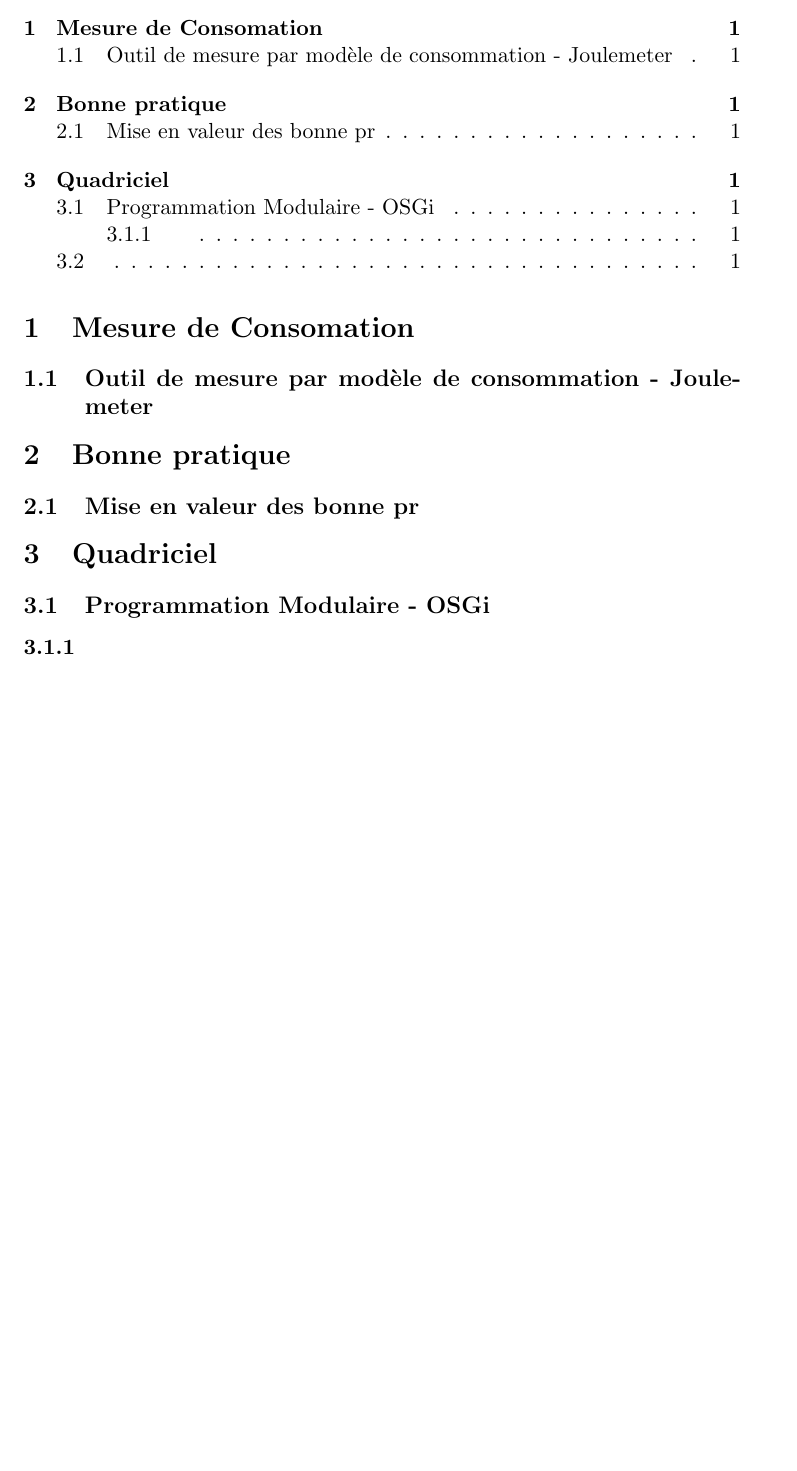
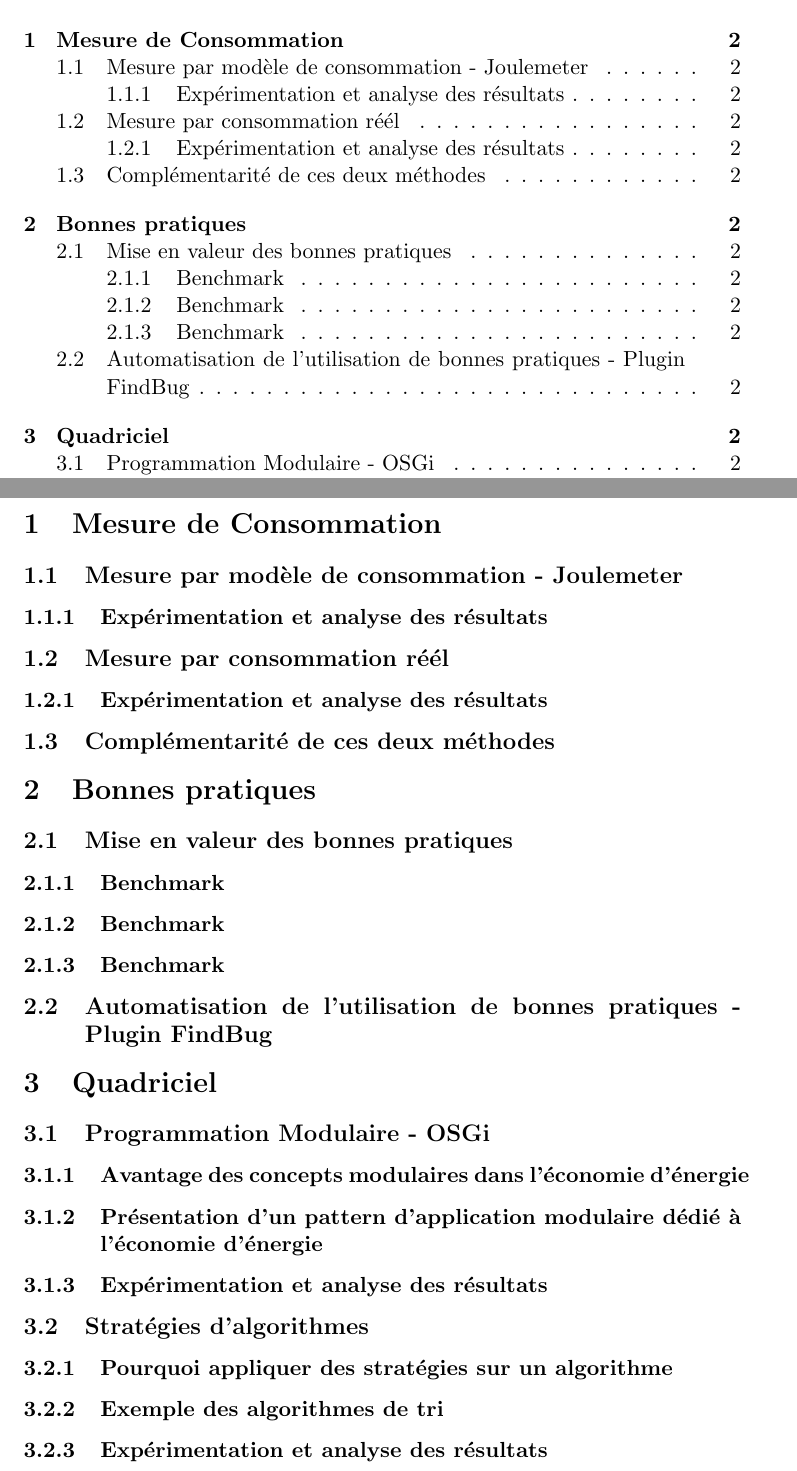
Before and after one commit to GuillaumeDelamare/eco-conception-logiciel, a LaTeX document (Plan/src/plan_contribution.tex): part of the page before the commit and two parts of pages 1 and 2 of 2 after it, the two joined at a grey line, cut so that both start at the same text, the shorter picture padded with empty space. Compiled offline with pdfLaTeX.

Commit message:
Ajout du plan des Contributions envisagé

```diff
--- a/Plan/src/plan_contribution.tex
+++ b/Plan/src/plan_contribution.tex
@@ -10,15 +10,27 @@
     \maketitle
     \tableofcontents
 
-    \section{Mesure de Consomation}
-	\subsection{Outil de mesure par modèle de consommation - Joulemeter}
+    \section{Mesure de Consommation}
+	\subsection{Mesure par modèle de consommation - Joulemeter}
+	    \subsubsection{Expérimentation et analyse des résultats}
+	\subsection{Mesure par consommation réél}
+	    \subsubsection{Expérimentation et analyse des résultats}
+	\subsection{Complémentarité de ces deux méthodes}
 
-
-    \section{Bonne pratique}
-	\subsection{Mise en valeur des  bonne pr}
+    \section{Bonnes pratiques}
+	\subsection{Mise en valeur des bonnes pratiques}
+	    \subsubsection{Benchmark}
+	    \subsubsection{Benchmark}
+	    \subsubsection{Benchmark}
+	\subsection{Automatisation de l'utilisation de bonnes pratiques - Plugin FindBug}
 
     \section{Quadriciel}
 	\subsection{Programmation Modulaire - OSGi}
-	    \subsubsection{}
-	\subsection{}
+	    \subsubsection{Avantage des concepts modulaires dans l'économie d'énergie}
+	    \subsubsection{Présentation d'un pattern d'application modulaire dédié à l'économie d'énergie}
+	    \subsubsection{Expérimentation et analyse des résultats}
+	\subsection{Stratégies d'algorithmes}
+	    \subsubsection{Pourquoi appliquer des stratégies sur un algorithme}
+	    \subsubsection{Exemple des algorithmes de tri}
+	    \subsubsection{Expérimentation et analyse des résultats}
 \end{document}
```
Also changed, not shown: Plan/plan_contribution.pdf (added).
